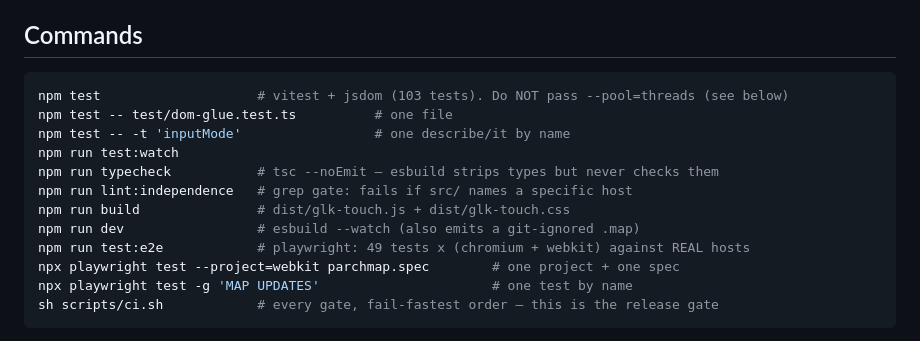
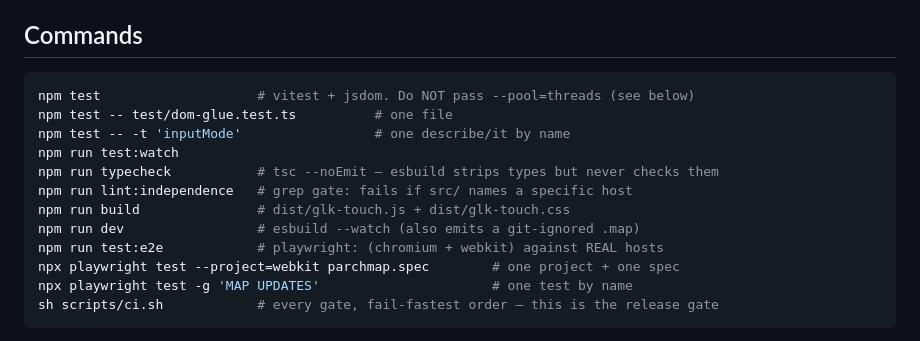
Before and after one commit to DougCompton/ParchTouch, a Markdown page: CLAUDE.md, the part around the change. Drawn GitHub-style.

````diff
--- a/CLAUDE.md
+++ b/CLAUDE.md
@@ -16,7 +16,7 @@ comments such as "see Task 5.1").
 ## Commands
 
 ```bash
-npm test                    # vitest + jsdom (103 tests). Do NOT pass --pool=threads (see below)
+npm test                    # vitest + jsdom. Do NOT pass --pool=threads (see below)
 npm test -- test/dom-glue.test.ts          # one file
 npm test -- -t 'inputMode'                 # one describe/it by name
 npm run test:watch
@@ -24,7 +24,7 @@ npm run typecheck           # tsc --noEmit — esbuild strips types but never ch
 npm run lint:independence   # grep gate: fails if src/ names a specific host
 npm run build               # dist/glk-touch.js + dist/glk-touch.css
 npm run dev                 # esbuild --watch (also emits a git-ignored .map)
-npm run test:e2e            # playwright: 49 tests x (chromium + webkit) against REAL hosts
+npm run test:e2e            # playwright: (chromium + webkit) against REAL hosts
 npx playwright test --project=webkit parchmap.spec        # one project + one spec
 npx playwright test -g 'MAP UPDATES'                      # one test by name
 sh scripts/ci.sh            # every gate, fail-fastest order — this is the release gate
````
Also changed, not shown: 2026-07-24-glk-touch-addon.md (+10 -10 lines).
